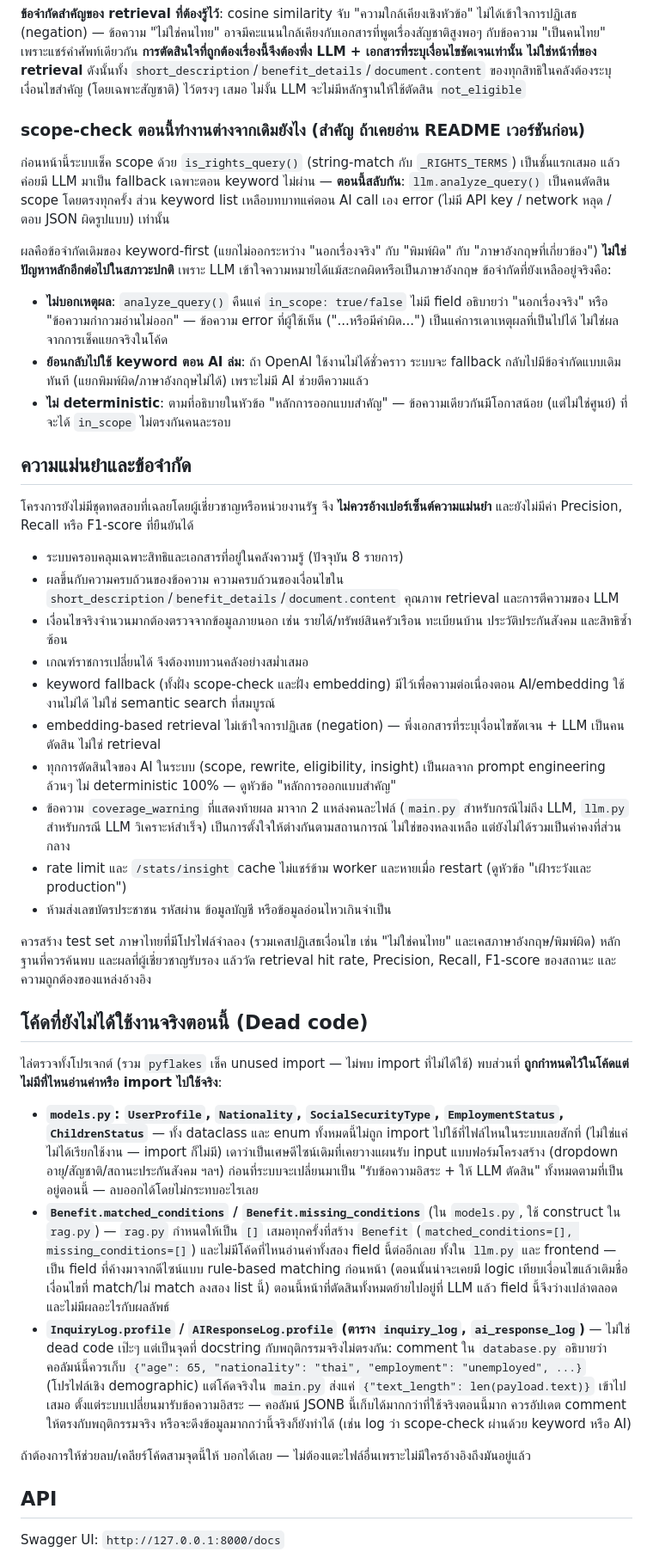
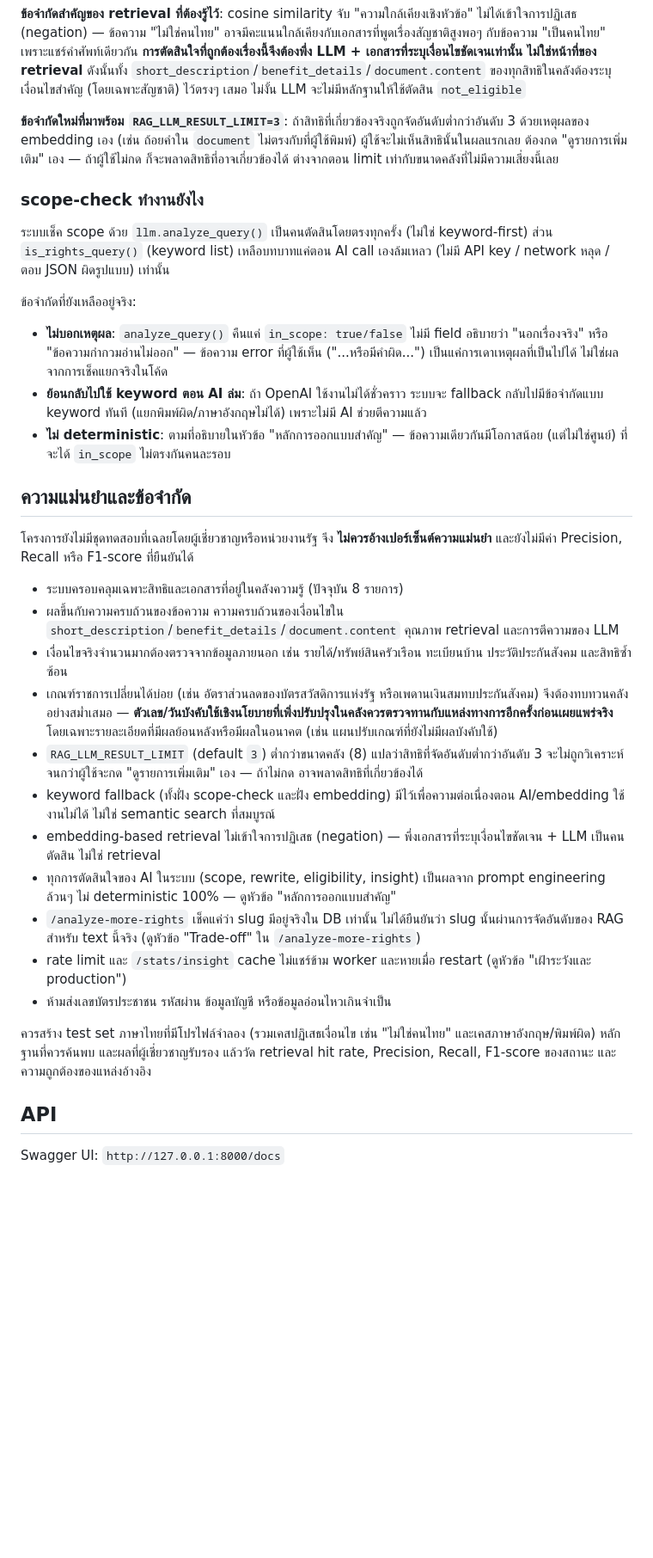
Before and after one commit to Jirawatttt/RAG_AI_TEXT, a Markdown page: Backend/README.md, the part around one of its changes. Shown at 86% size. Rendered like a GitHub page; blank space fills up the shorter version.

```diff
--- a/Backend/README.md
+++ b/Backend/README.md
@@ -129,14 +148,16 @@ llm.generate_stats_insight()  ── 1 completion อ่านสถิติ+
 
 **ข้อจำกัดสำคัญของ retrieval ที่ต้องรู้ไว้**: cosine similarity จับ "ความใกล้เคียงเชิงหัวข้อ" ไม่ได้เข้าใจการปฏิเสธ (negation) — ข้อความ "ไม่ใช่คนไทย" อาจมีคะแนนใกล้เคียงกับเอกสารที่พูดเรื่องสัญชาติสูงพอๆ กับข้อความ "เป็นคนไทย" เพราะแชร์คำศัพท์เดียวกัน **การตัดสินใจที่ถูกต้องเรื่องนี้จึงต้องพึ่ง LLM + เอกสารที่ระบุเงื่อนไขชัดเจนเท่านั้น ไม่ใช่หน้าที่ของ retrieval** ดังนั้นทั้ง `short_description`/`benefit_details`/`document.content` ของทุกสิทธิในคลังต้องระบุเงื่อนไขสำคัญ (โดยเฉพาะสัญชาติ) ไว้ตรงๆ เสมอ ไม่งั้น LLM จะไม่มีหลักฐานให้ใช้ตัดสิน `not_eligible`
 
-### scope-check ตอนนี้ทำงานต่างจากเดิมยังไง (สำคัญ ถ้าเคยอ่าน README เวอร์ชันก่อน)
+**ข้อจำกัดใหม่ที่มาพร้อม `RAG_LLM_RESULT_LIMIT=3`**: ถ้าสิทธิที่เกี่ยวข้องจริงถูกจัดอันดับต่ำกว่าอันดับ 3 ด้วยเหตุผลของ embedding เอง (เช่น ถ้อยคำใน `document` ไม่ตรงกับที่ผู้ใช้พิมพ์) ผู้ใช้จะไม่เห็นสิทธินั้นในผลแรกเลย ต้องกด "ดูรายการเพิ่มเติม" เอง — ถ้าผู้ใช้ไม่กด ก็จะพลาดสิทธิที่อาจเกี่ยวข้องได้ ต่างจากตอน limit เท่ากับขนาดคลังที่ไม่มีความเสี่ยงนี้เลย
 
-ก่อนหน้านี้ระบบเช็ค scope ด้วย `is_rights_query()` (string-match กับ `_RIGHTS_TERMS`) เป็นชั้นแรกเสมอ แล้วค่อยมี LLM มาเป็น fallback เฉพาะตอน keyword ไม่ผ่าน — **ตอนนี้สลับกัน**: `llm.analyze_query()` เป็นคนตัดสิน scope โดยตรงทุกครั้ง ส่วน keyword list เหลือบทบาทแค่ตอน AI call เอง error (ไม่มี API key / network หลุด / ตอบ JSON ผิดรูปแบบ) เท่านั้น
+### scope-check ทำงานยังไง
 
-ผลคือข้อจำกัดเดิมของ keyword-first (แยกไม่ออกระหว่าง "นอกเรื่องจริง" กับ "พิมพ์ผิด" กับ "ภาษาอังกฤษที่เกี่ยวข้อง") **ไม่ใช่ปัญหาหลักอีกต่อไปในสภาวะปกติ** เพราะ LLM เข้าใจความหมายได้แม้สะกดผิดหรือเป็นภาษาอังกฤษ ข้อจำกัดที่ยังเหลืออยู่จริงคือ:
+ระบบเช็ค scope ด้วย `llm.analyze_query()` เป็นคนตัดสินโดยตรงทุกครั้ง (ไม่ใช่ keyword-first) ส่วน `is_rights_query()` (keyword list) เหลือบทบาทแค่ตอน AI call เองล้มเหลว (ไม่มี API key / network หลุด / ตอบ JSON ผิดรูปแบบ) เท่านั้น
+
+ข้อจำกัดที่ยังเหลืออยู่จริง:
 
 - **ไม่บอกเหตุผล**: `analyze_query()` คืนแค่ `in_scope: true/false` ไม่มี field อธิบายว่า "นอกเรื่องจริง" หรือ "ข้อความกำกวมอ่านไม่ออก" — ข้อความ error ที่ผู้ใช้เห็น ("...หรือมีคำผิด...") เป็นแค่การเดาเหตุผลที่เป็นไปได้ ไม่ใช่ผลจากการเช็คแยกจริงในโค้ด
-- **ย้อนกลับไปใช้ keyword ตอน AI ล่ม**: ถ้า OpenAI ใช้งานไม่ได้ชั่วคราว ระบบจะ fallback กลับไปมีข้อจำกัดแบบเดิมทันที (แยกพิมพ์ผิด/ภาษาอังกฤษไม่ได้) เพราะไม่มี AI ช่วยตีความแล้ว
+- **ย้อนกลับไปใช้ keyword ตอน AI ล่ม**: ถ้า OpenAI ใช้งานไม่ได้ชั่วคราว ระบบจะ fallback กลับไปมีข้อจำกัดแบบ keyword ทันที (แยกพิมพ์ผิด/ภาษาอังกฤษไม่ได้) เพราะไม่มี AI ช่วยตีความแล้ว
 - **ไม่ deterministic**: ตามที่อธิบายในหัวข้อ "หลักการออกแบบสำคัญ" — ข้อความเดียวกันมีโอกาสน้อย (แต่ไม่ใช่ศูนย์) ที่จะได้ `in_scope` ไม่ตรงกันคนละรอบ
 
 ## ความแม่นยำและข้อจำกัด
@@ -146,25 +167,16 @@ llm.generate_stats_insight()  ── 1 completion อ่านสถิติ+
 - ระบบครอบคลุมเฉพาะสิทธิและเอกสารที่อยู่ในคลังความรู้ (ปัจจุบัน 8 รายการ)
 - ผลขึ้นกับความครบถ้วนของข้อความ ความครบถ้วนของเงื่อนไขใน `short_description`/`benefit_details`/`document.content` คุณภาพ retrieval และการตีความของ LLM
 - เงื่อนไขจริงจำนวนมากต้องตรวจจากข้อมูลภายนอก เช่น รายได้/ทรัพย์สินครัวเรือน ทะเบียนบ้าน ประวัติประกันสังคม และสิทธิซ้ำซ้อน
-- เกณฑ์ราชการเปลี่ยนได้ จึงต้องทบทวนคลังอย่างสม่ำเสมอ
+- เกณฑ์ราชการเปลี่ยนได้บ่อย (เช่น อัตราส่วนลดของบัตรสวัสดิการแห่งรัฐ หรือเพดานเงินสมทบประกันสังคม) จึงต้องทบทวนคลังอย่างสม่ำเสมอ — **ตัวเลข/วันบังคับใช้เชิงนโยบายที่เพิ่งปรับปรุงในคลังควรตรวจทานกับแหล่งทางการอีกครั้งก่อนเผยแพร่จริง** โดยเฉพาะรายละเอียดที่มีผลย้อนหลังหรือมีผลในอนาคต (เช่น แผนปรับเกณฑ์ที่ยังไม่มีผลบังคับใช้)
+- `RAG_LLM_RESULT_LIMIT` (default `3`) ต่ำกว่าขนาดคลัง (8) แปลว่าสิทธิที่จัดอันดับต่ำกว่าอันดับ 3 จะไม่ถูกวิเคราะห์จนกว่าผู้ใช้จะกด "ดูรายการเพิ่มเติม" เอง — ถ้าไม่กด อาจพลาดสิทธิที่เกี่ยวข้องได้
 - keyword fallback (ทั้งฝั่ง scope-check และฝั่ง embedding) มีไว้เพื่อความต่อเนื่องตอน AI/embedding ใช้งานไม่ได้ ไม่ใช่ semantic search ที่สมบูรณ์
 - embedding-based retrieval ไม่เข้าใจการปฏิเสธ (negation) — พึ่งเอกสารที่ระบุเงื่อนไขชัดเจน + LLM เป็นคนตัดสิน ไม่ใช่ retrieval
 - ทุกการตัดสินใจของ AI ในระบบ (scope, rewrite, eligibility, insight) เป็นผลจาก prompt engineering ล้วนๆ ไม่ deterministic 100% — ดูหัวข้อ "หลักการออกแบบสำคัญ"
-- ข้อความ `coverage_warning` ที่แสดงท้ายผล มาจาก 2 แหล่งคนละไฟล์ (`main.py` สำหรับกรณีไม่ถึง LLM, `llm.py` สำหรับกรณี LLM วิเคราะห์สำเร็จ) เป็นการตั้งใจให้ต่างกันตามสถานการณ์ ไม่ใช่ของหลงเหลือ แต่ยังไม่ได้รวมเป็นค่าคงที่ส่วนกลาง
+- `/analyze-more-rights` เช็คแค่ว่า slug มีอยู่จริงใน DB เท่านั้น ไม่ได้ยืนยันว่า slug นั้นผ่านการจัดอันดับของ RAG สำหรับ text นี้จริง (ดูหัวข้อ "Trade-off" ใน `/analyze-more-rights`)
 - rate limit และ `/stats/insight` cache ไม่แชร์ข้าม worker และหายเมื่อ restart (ดูหัวข้อ "เฝ้าระวังและ production")
 - ห้ามส่งเลขบัตรประชาชน รหัสผ่าน ข้อมูลบัญชี หรือข้อมูลอ่อนไหวเกินจำเป็น
 
 ควรสร้าง test set ภาษาไทยที่มีโปรไฟล์จำลอง (รวมเคสปฏิเสธเงื่อนไข เช่น "ไม่ใช่คนไทย" และเคสภาษาอังกฤษ/พิมพ์ผิด) หลักฐานที่ควรค้นพบ และผลที่ผู้เชี่ยวชาญรับรอง แล้ววัด retrieval hit rate, Precision, Recall, F1-score ของสถานะ และความถูกต้องของแหล่งอ้างอิง
-
-## โค้ดที่ยังไม่ได้ใช้งานจริงตอนนี้ (Dead code)
-
-ไล่ตรวจทั้งโปรเจกต์ (รวม `pyflakes` เช็ค unused import — ไม่พบ import ที่ไม่ได้ใช้) พบส่วนที่ **ถูกกำหนดไว้ในโค้ดแต่ไม่มีที่ไหนอ่านค่าหรือ import ไปใช้จริง**:
-
-- **`models.py`: `UserProfile`, `Nationality`, `SocialSecurityType`, `EmploymentStatus`, `ChildrenStatus`** — ทั้ง dataclass และ enum ทั้งหมดนี้ไม่ถูก import ไปใช้ที่ไฟล์ไหนในระบบเลยสักที่ (ไม่ใช่แค่ไม่ได้เรียกใช้งาน — import ก็ไม่มี) เดาว่าเป็นเศษดีไซน์เดิมที่เคยวางแผนรับ input แบบฟอร์มโครงสร้าง (dropdown อายุ/สัญชาติ/สถานะประกันสังคม ฯลฯ) ก่อนที่ระบบจะเปลี่ยนมาเป็น "รับข้อความอิสระ + ให้ LLM ตัดสิน" ทั้งหมดตามที่เป็นอยู่ตอนนี้ — ลบออกได้โดยไม่กระทบอะไรเลย
-- **`Benefit.matched_conditions` / `Benefit.missing_conditions`** (ใน `models.py`, ใช้ construct ใน `rag.py`) — `rag.py` กำหนดให้เป็น `[]` เสมอทุกครั้งที่สร้าง `Benefit` (`matched_conditions=[], missing_conditions=[]`) และไม่มีโค้ดที่ไหนอ่านค่าทั้งสอง field นี้ต่ออีกเลย ทั้งใน `llm.py` และ frontend — เป็น field ที่ค้างมาจากดีไซน์แบบ rule-based matching ก่อนหน้า (ตอนนั้นน่าจะเคยมี logic เทียบเงื่อนไขแล้วเติมชื่อเงื่อนไขที่ match/ไม่ match ลงสอง list นี้) ตอนนี้หน้าที่ตัดสินทั้งหมดย้ายไปอยู่ที่ LLM แล้ว field นี้จึงว่างเปล่าตลอดและไม่มีผลอะไรกับผลลัพธ์
-- **`InquiryLog.profile` / `AIResponseLog.profile` (ตาราง `inquiry_log`, `ai_response_log`)** — ไม่ใช่ dead code เป๊ะๆ แต่เป็นจุดที่ docstring กับพฤติกรรมจริงไม่ตรงกัน: comment ใน `database.py` อธิบายว่าคอลัมน์นี้ควรเก็บ `{"age": 65, "nationality": "thai", "employment": "unemployed", ...}` (โปรไฟล์เชิง demographic) แต่โค้ดจริงใน `main.py` ส่งแค่ `{"text_length": len(payload.text)}` เข้าไปเสมอ ตั้งแต่ระบบเปลี่ยนมารับข้อความอิสระ — คอลัมน์ JSONB นี้เก็บได้มากกว่าที่ใช้จริงตอนนี้มาก ควรอัปเดต comment ให้ตรงกับพฤติกรรมจริง หรือจะดึงข้อมูลมากกว่านี้จริงก็ยังทำได้ (เช่น log ว่า scope-check ผ่านด้วย keyword หรือ AI)
-
-ถ้าต้องการให้ช่วยลบ/เคลียร์โค้ดสามจุดนี้ให้ บอกได้เลย — ไม่ต้องแตะไฟล์อื่นเพราะไม่มีใครอ้างอิงถึงมันอยู่แล้ว
 
 ## API
 
```
Also changed, not shown: other parts of Backend/README.md (+62 -38 lines).
